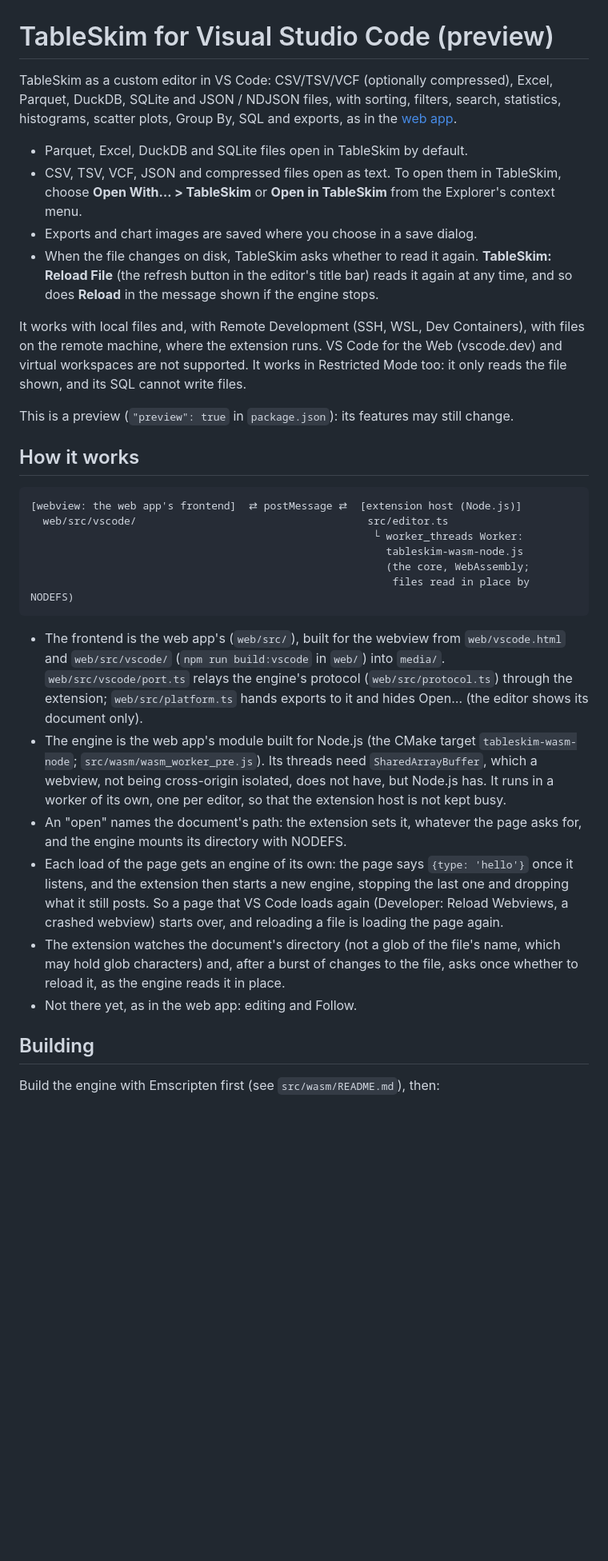
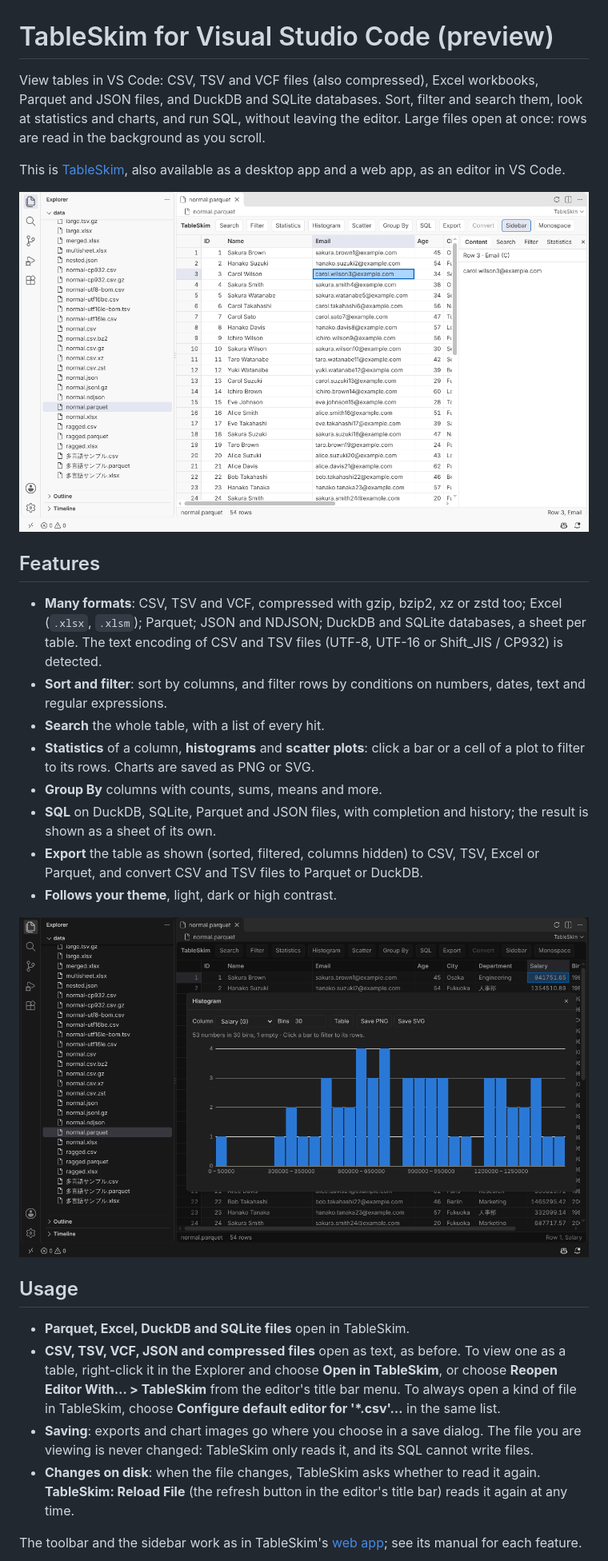
Before and after one commit to informationsea/tableskim, a Markdown page: vscode/README.md, the part around one of its changes. Shown at 80% size. Rendered like a GitHub page; pictures changed too: vscode/images/vscode-histogram.png (added), vscode/images/vscode-main.png (added); blank space fills up the shorter version.

````diff
--- a/vscode/README.md
+++ b/vscode/README.md
@@ -1,64 +1,53 @@
 # TableSkim for Visual Studio Code (preview)
 
-TableSkim as a custom editor in VS Code: CSV/TSV/VCF (optionally
-compressed), Excel, Parquet, DuckDB, SQLite and JSON / NDJSON files,
-with sorting, filters, search, statistics, histograms, scatter plots,
-Group By, SQL and exports, as in the [web app](../src/wasm/README.md).
+View tables in VS Code: CSV, TSV and VCF files (also compressed),
+Excel workbooks, Parquet and JSON files, and DuckDB and SQLite databases.
+Sort, filter and search them, look at statistics and charts, and run SQL,
+without leaving the editor. Large files open at once: rows are read in the
+background as you scroll.
 
-- Parquet, Excel, DuckDB and SQLite files open in TableSkim by default.
-- CSV, TSV, VCF, JSON and compressed files open as text. To open them in
-  TableSkim, choose **Open With… > TableSkim** or **Open in TableSkim** from
-  the Explorer's context menu.
-- Exports and chart images are saved where you choose in a save dialog.
-- When the file changes on disk, TableSkim asks whether to read it again.
-  **TableSkim: Reload File** (the refresh button in the editor's title bar)
-  reads it again at any time, and so does **Reload** in the message shown
-  if the engine stops.
+This is [TableSkim](https://informationsea.github.io/tableskim/), also
+available as a desktop app and a web app, as an editor in VS Code.
 
-It works with local files and, with Remote Development (SSH, WSL, Dev
-Containers), with files on the remote machine, where the extension runs.
-VS Code for the Web (vscode.dev) and virtual workspaces are not supported.
-It works in Restricted Mode too: it only reads the file shown, and its SQL
-cannot write files.
+![A Parquet file in TableSkim, with the selected cell in the sidebar](images/vscode-main.png)
 
-This is a preview (`"preview": true` in `package.json`): its features may
-still change.
+## Features
 
-## How it works
+- **Many formats**: CSV, TSV and VCF, compressed with gzip, bzip2, xz or
+  zstd too; Excel (`.xlsx`, `.xlsm`); Parquet; JSON and NDJSON; DuckDB and
+  SQLite databases, a sheet per table. The text encoding of CSV and TSV
+  files (UTF-8, UTF-16 or Shift_JIS / CP932) is detected.
+- **Sort and filter**: sort by columns, and filter rows by conditions on
+  numbers, dates, text and regular expressions.
+- **Search** the whole table, with a list of every hit.
+- **Statistics** of a column, **histograms** and **scatter plots**: click a
+  bar or a cell of a plot to filter to its rows. Charts are saved as PNG or
+  SVG.
+- **Group By** columns with counts, sums, means and more.
+- **SQL** on DuckDB, SQLite, Parquet and JSON files, with completion and
+  history; the result is shown as a sheet of its own.
+- **Export** the table as shown (sorted, filtered, columns hidden) to CSV,
+  TSV, Excel or Parquet, and convert CSV and TSV files to Parquet or DuckDB.
+- **Follows your theme**, light, dark or high contrast.
 
-```
-[webview: the web app's frontend]  ⇄ postMessage ⇄  [extension host (Node.js)]
-  web/src/vscode/                                     src/editor.ts
-                                                       └ worker_threads Worker:
-                                                         tableskim-wasm-node.js
-                                                         (the core, WebAssembly;
-                                                          files read in place by NODEFS)
-```
+![A histogram of a column, in a dark theme](images/vscode-histogram.png)
 
-- The frontend is the web app's (`web/src/`), built for the webview from
-  `web/vscode.html` and `web/src/vscode/` (`npm run build:vscode` in `web/`)
-  into `media/`. `web/src/vscode/port.ts` relays the engine's protocol
-  (`web/src/protocol.ts`) through the extension; `web/src/platform.ts`
-  hands exports to it and hides Open… (the editor shows its document
-  only).
-- The engine is the web app's module built for Node.js (the CMake target
-  `tableskim-wasm-node`; `src/wasm/wasm_worker_pre.js`). Its threads need
-  `SharedArrayBuffer`, which a webview, not being cross-origin isolated,
-  does not have, but Node.js has. It runs in a worker of its own, one per
-  editor, so that the extension host is not kept busy.
-- An "open" names the document's path: the extension sets it, whatever the
-  page asks for, and the engine mounts its directory with NODEFS.
-- Each load of the page gets an engine of its own: the page says
-  `{type: 'hello'}` once it listens, and the extension then starts a new
-  engine, stopping the last one and dropping what it still posts. So a page
-  that VS Code loads again (Developer: Reload Webviews, a crashed webview)
-  starts over, and reloading a file is loading the page again.
-- The extension watches the document's directory (not a glob of the file's
-  name, which may hold glob characters) and, after a burst of changes to the
-  file, asks once whether to reload it, as the engine reads it in place.
-- Not there yet, as in the web app: editing and Follow.
+## Usage
 
-## Building
+- **Parquet, Excel, DuckDB and SQLite files** open in TableSkim.
+- **CSV, TSV, VCF, JSON and compressed files** open as text, as before. To
+  view one as a table, right-click it in the Explorer and choose **Open in
+  TableSkim**, or choose **Reopen Editor With… > TableSkim** from the
+  editor's title bar menu. To always open a kind of file in TableSkim,
+  choose **Configure default editor for '\*.csv'…** in the same list.
+- **Saving**: exports and chart images go where you choose in a save
+  dialog. The file you are viewing is never changed: TableSkim only reads
+  it, and its SQL cannot write files.
+- **Changes on disk**: when the file changes, TableSkim asks whether to read
+  it again. **TableSkim: Reload File** (the refresh button in the editor's
+  title bar) reads it again at any time.
 
-Build the engine with Emscripten first (see `src/wasm/README.md`), then:
+The toolbar and the sidebar work as in TableSkim's
+[web app](https://informationsea.github.io/tableskim/manual/en/web.html);
+see its manual for each feature.
 
````
Also changed, not shown: other parts of vscode/README.md (+20 -45 lines), AGENTS.md (+9 -3 lines), vscode/CHANGELOG.md (added, +26 -0 lines), vscode/DEVELOPMENT.md (added, +125 -0 lines), vscode/images/vscode-sql.png (added), 6 other files.
